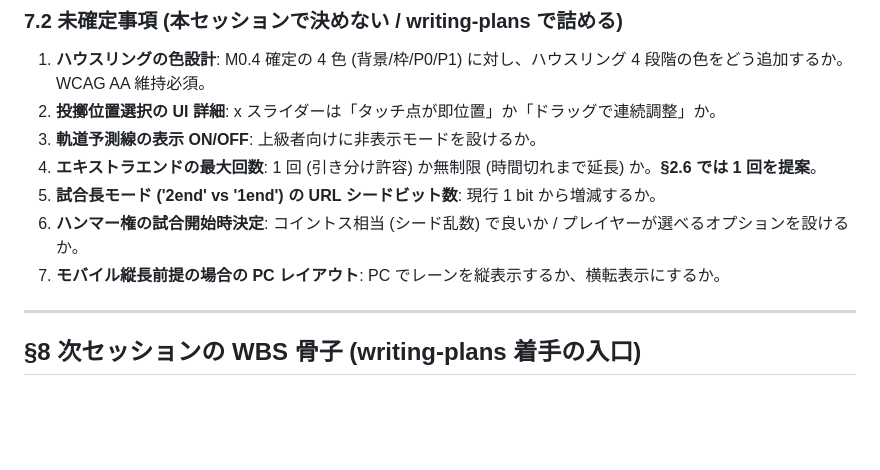
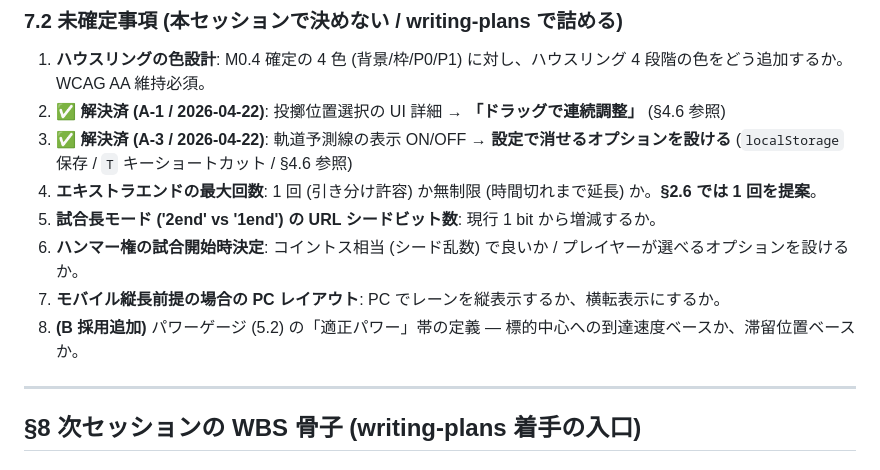
Before and after one commit to Fujiwo/Shos.NewPuzzle, a Markdown page: Plans/PhysicalOhajiki.v2.カーリング型提案.md, the part around one of its changes. Rendered like a GitHub page; blank space fills up the shorter version.

```diff
--- a/Plans/PhysicalOhajiki.v2.カーリング型提案.md
+++ b/Plans/PhysicalOhajiki.v2.カーリング型提案.md
@@ -472,12 +485,13 @@ while |v| > vEps and i < N_MAX:
 ### 7.2 未確定事項 (本セッションで決めない / writing-plans で詰める)
 
 1. **ハウスリングの色設計**: M0.4 確定の 4 色 (背景/枠/P0/P1) に対し、ハウスリング 4 段階の色をどう追加するか。WCAG AA 維持必須。
-2. **投擲位置選択の UI 詳細**: x スライダーは「タッチ点が即位置」か「ドラッグで連続調整」か。
-3. **軌道予測線の表示 ON/OFF**: 上級者向けに非表示モードを設けるか。
+2. ✅ **解決済 (A-1 / 2026-04-22)**: 投擲位置選択の UI 詳細 → **「ドラッグで連続調整」** (§4.6 参照)
+3. ✅ **解決済 (A-3 / 2026-04-22)**: 軌道予測線の表示 ON/OFF → **設定で消せるオプションを設ける** (`localStorage` 保存 / `T` キーショートカット / §4.6 参照)
 4. **エキストラエンドの最大回数**: 1 回 (引き分け許容) か無制限 (時間切れまで延長) か。**§2.6 では 1 回を提案**。
 5. **試合長モード ('2end' vs '1end') の URL シードビット数**: 現行 1 bit から増減するか。
 6. **ハンマー権の試合開始時決定**: コイントス相当 (シード乱数) で良いか / プレイヤーが選べるオプションを設けるか。
 7. **モバイル縦長前提の場合の PC レイアウト**: PC でレーンを縦表示するか、横転表示にするか。
+8. **(B 採用追加)** パワーゲージ (5.2) の「適正パワー」帯の定義 — 標的中心への到達速度ベースか、滞留位置ベースか。
 
 ---
 
```
Also changed, not shown: other parts of Plans/PhysicalOhajiki.v2.カーリング型提案.md (+27 -14 lines).
